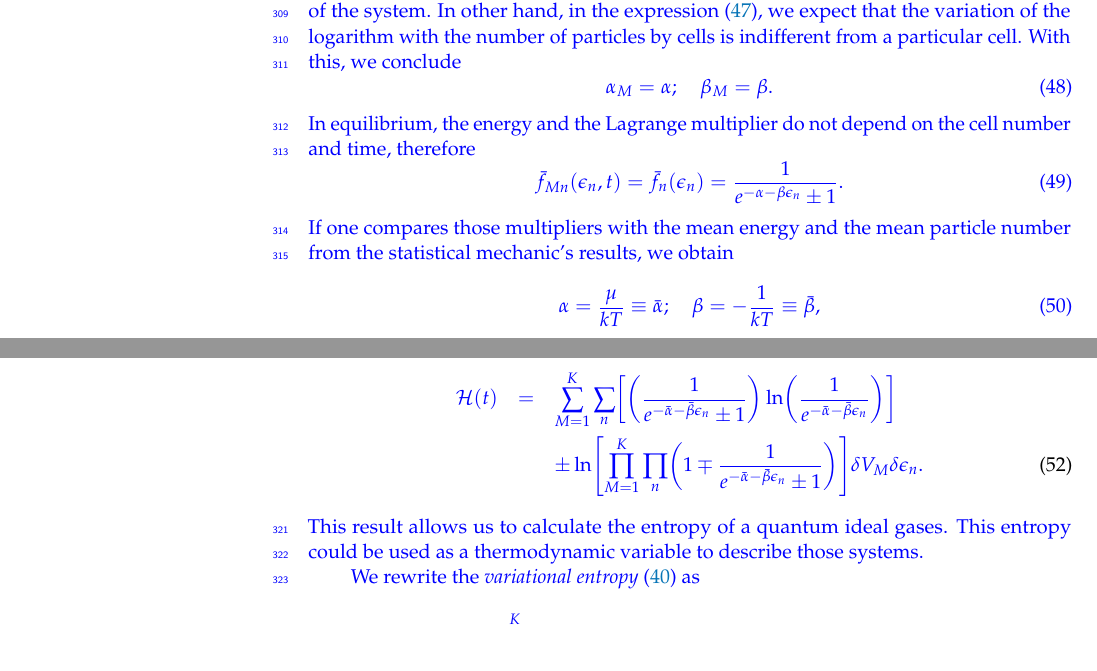
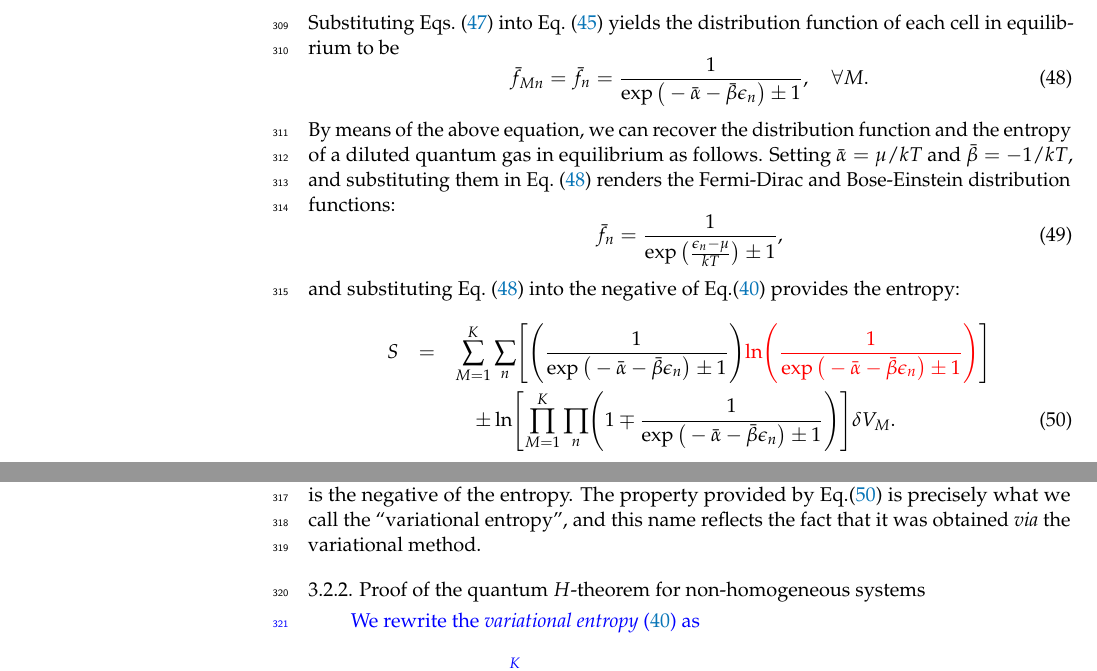
Before and after one commit to charles5555/Articulo, a LaTeX paper (tex/manuscript.tex, which reads tex/quantum.tex): two parts of pages 10 and 11 of 18 before the commit and two parts of pages 10 and 11 of 17 after it, joined at a grey line, cut at the place of the change. Compiled offline with pdfLaTeX.

Commit message:
Rewording: up to sec. 3.2.1

```diff
--- a/tex/quantum.tex
+++ b/tex/quantum.tex
@@ -204,10 +218,44 @@ energy do not depend on the cell number and they should be homogeneous, this is
 \end{equation}
 %
 and
+\begin{equation}
+	\beta_M=\bar\beta, \quad\forall M.
+\end{equation}
+\end{subequations}
+%
+Substituting Eqs.~(\ref{eq:qEqAlphaBeta}) into Eq.~(\ref{eq:qfMn}) yields the distribution
+function of each cell in equilibrium to be
+%
+\begin{equation}\label{eq:qfneq}
+    \bar f_{Mn}=\bar f_n =\frac{1}{\exp\big(-\bar\alpha-\bar\beta \epsilon_n\big)\pm 1},\quad\forall M.
+\end{equation}
+%
+By means of the above equation, we can recover the distribution function and the entropy of a diluted quantum gas in equilibrium as follows. Setting $\bar\alpha=\mu/kT$ and $\bar\beta=-1/kT$,
+and substituting them in Eq.~(\ref{eq:qfneq}) renders the Fermi-Dirac and Bose-Einstein
+distribution functions:
 %
 \begin{equation}
-	{\mathcal{E}}_M(t\to\infty)\equiv \bar{\mathcal{E}}=E/K.
+    \bar{f}_{n}=\frac{1}{\exp\big(\frac{{\epsilon_n}-\mu}{kT}\big)\pm 1},
 \end{equation}
 %
-\end{subequations}
+and substituting Eq.~(\ref{eq:qfneq}) into the negative of Eq.(\ref{eq:qHdef}) provides the entropy:
 %
+\begin{eqnarray}\label{eq:varEntropyDef}
+      S&=&\sum_{M=1}^{K}
+        \sum_n  \left[
+        		\left(\frac{1}{\exp\big(-\bar{\alpha}-\bar{\beta}\epsilon_{n}\big)\pm 1} \right)
+           \commr{\ln \left(\frac{1}{\exp\big(-\bar{\alpha}-\bar{\beta}\epsilon_{n}\big)\pm 1} \right)}
+         \right]\nonumber \\
+      &&\quad\pm  \ln \left[\prod_{M=1}^{K} \prod_{n}
+         \left(1 \mp \frac{1}{\exp\big(-\bar{\alpha}-\bar{\beta}\epsilon_{n}\big)\pm 1} \right)
+         \right] \delta V_M.
+\end{eqnarray}
+%
+For obtaining the last result, we have used the well-known fact that the $H$-functional
+is the negative of the entropy. The property provided by Eq.(\ref{eq:varEntropyDef})
+is precisely what we call the ``variational entropy'',
+and this name reflects the fact that it was obtained \textit{via}
+the variational method.
+
+%=============================================
+\subsubsection{Proof of the quantum $H$-theorem for non-homogeneous systems}
@@ -228,23 +265,0 @@ from the variational procedure that
-where we used that the $H$-functional in equilibrium is proportional to the
-entropy of the system.
-In other hand, in the expression (\ref{multipliers}), we expect that the
-variation of the logarithm with the number of particles by cells is indifferent
-from a particular cell. With this, we conclude
-%
-\begin{equation}
-    \alpha_M=\alpha; \ \ \ \ \beta_M=\beta.
-\end{equation}
-%
-In equilibrium, the energy and the Lagrange multiplier do not depend on the
-cell number and time, therefore
-%
-\begin{equation}
-    \bar f_{Mn}(\epsilon_{n},t)=\bar f_n(\epsilon_{n}) =\frac{1}{e^{-\alpha-\beta \epsilon_n}\pm 1}.
-\end{equation}
-%
-If one compares those multipliers with the mean energy and the mean particle
-number from the statistical mechanic's results, we obtain
-%
-\begin{equation}
-    \alpha=\frac{\mu}{kT}\equiv \bar{\alpha}; \ \ \ \ \beta=-\frac{1}{kT}\equiv \bar{\beta},
-\end{equation}
@@ -265,14 +266,4 @@ substitute (\ref{distributionequilibrium}) to (\ref{entropy}) we obtain
-\begin{eqnarray}
-      \mathcal{H}(t)&=&\sum_{M=1}^{K} \sum_n  \left[\left(\frac{1}{e^{-\bar{\alpha}-\bar{\beta}\epsilon_{n}}\pm 1} \right)\ln \left(\frac{1}{e^{-\bar{\alpha}-\bar{\beta}\epsilon_{n}}} \right) \right]\nonumber \\
-      &&\pm  \ln \left[\prod_{M=1}^{K} \prod_{n}\left(1 \mp \frac{1}{e^{-\bar{\alpha}-\bar{\beta}\epsilon_{n}}\pm 1} \right) \right] \de V_M \delta \epsilon_n\label{H-entropy}.
-  \end{eqnarray}
-%
-This result allows us to calculate the entropy of a quantum ideal gases. This
-entropy could be used as a thermodynamic variable to describe those systems.
-
-
-%\subsection{The quantum analogous of the Boltzmann's $H$-theorem}
-We rewrite the \textit{variational entropy} (\ref{entropy}) as
+We rewrite the \textit{variational entropy} (\ref{eq:qHdef}) as
 %
 \begin{equation}
     \mathcal{H}(t)=\sum_{M=1}^{K} \sum_{n} \left[ f_{Mn} \ln f_{Mn} \pm (1 \mp f_{Mn}) \ln (1 \mp f_{Mn}) \right] \de V_M \delta \epsilon_n \label{entropy2},
```
Also changed, not shown: tex/disscussion.tex (+1 -1 lines), tex/quantum.tex (56 more changed lines).
